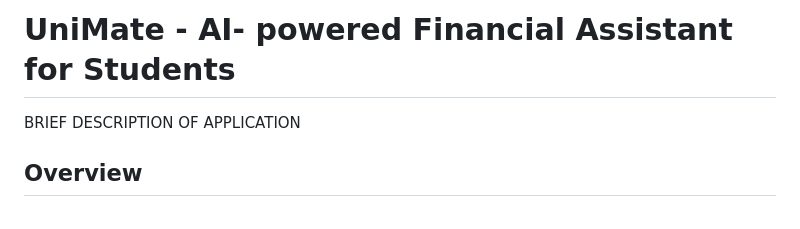
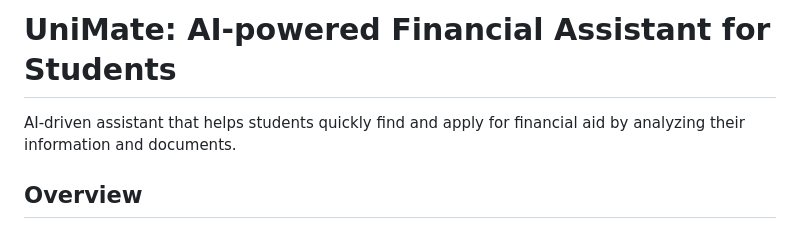
Before and after one commit to matildepanarra/UniMate, a Markdown page: README.md, the part around the change. Drawn GitHub-style.

Commit message:
Refine README title and add brief description
Updated title formatting and added brief description.

```diff
--- a/README.md
+++ b/README.md
@@ -1,6 +1,7 @@
-# UniMate - AI- powered Financial Assistant for Students
+# UniMate: AI-powered Financial Assistant for Students
 
-BRIEF DESCRIPTION OF APPLICATION
+AI-driven assistant that helps students quickly find and apply for financial aid by analyzing their information and documents.
+
 
 ## Overview
 
```
